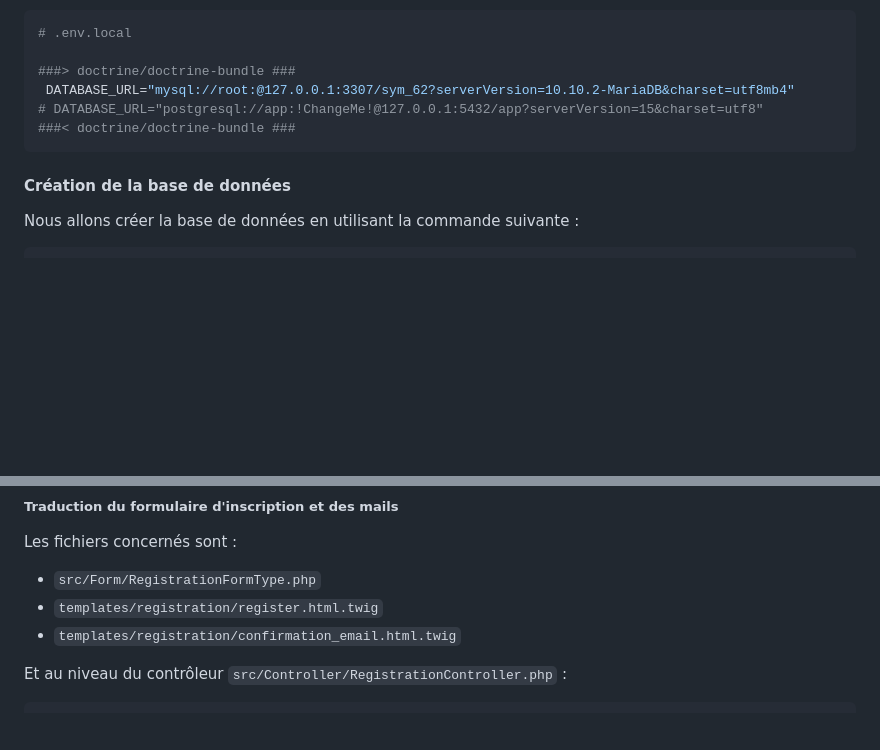
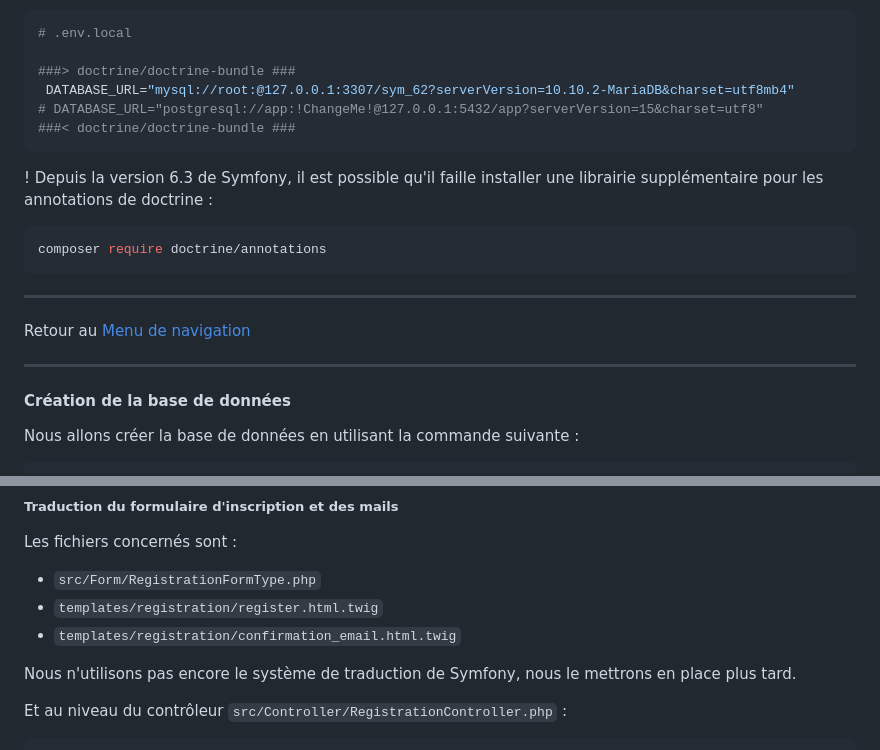
Before and after one commit to mikhawa/symfony-2023-05-10, a Markdown page: README.md, 2 parts joined by grey strips. Rendered like a GitHub page; blank space fills up the shorter version.

Commit message:
composer require doctrine/annotations

````diff
--- a/README.md
+++ b/README.md
@@ -779,6 +779,18 @@ Nous allons modifier le fichier `.env.local` pour y mettre les informations de c
 ###< doctrine/doctrine-bundle ###
 ```
 
+! Depuis la version 6.3 de Symfony, il est possible qu'il faille installer une librairie supplémentaire pour les annotations de doctrine :
+
+```bash
+composer require doctrine/annotations
+```
+
+---
+
+Retour au [Menu de navigation](#menu-de-navigation)
+
+---
+
 #### Création de la base de données
 
 Nous allons créer la base de données en utilisant la commande suivante :
@@ -4069,6 +4081,8 @@ Les fichiers concernés sont :
 - `templates/registration/register.html.twig`
 - `templates/registration/confirmation_email.html.twig`
 
+Nous n'utilisons pas encore le système de traduction de Symfony, nous le mettrons en place plus tard.
+
 Et au niveau du contrôleur `src/Controller/RegistrationController.php` :
 
 ```php
````
